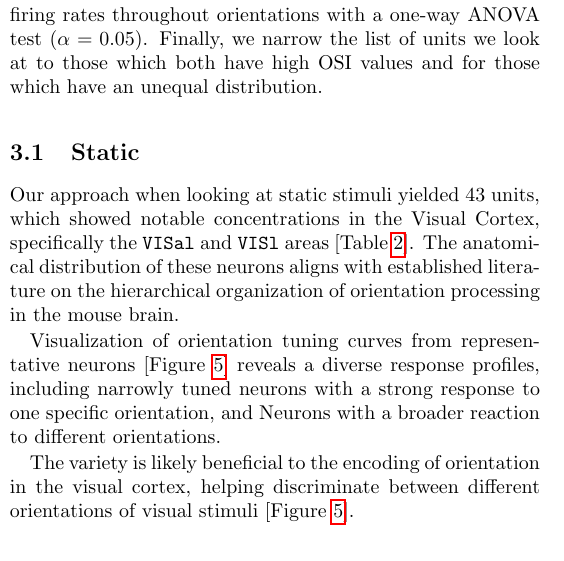
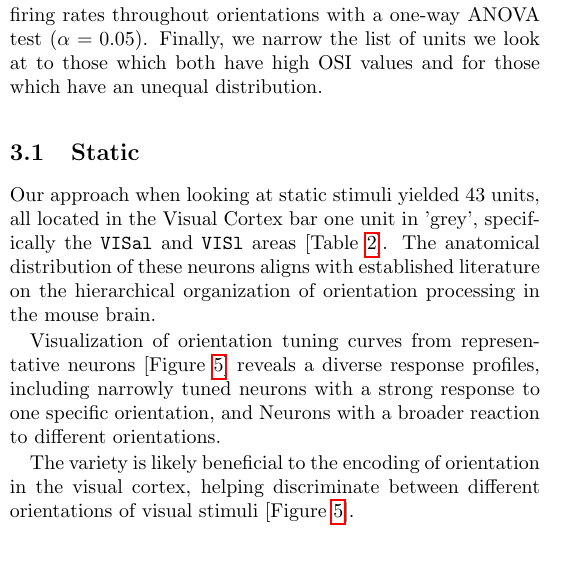
Before and after one commit to tebe-nigrelli/MMN-Group-Project, a LaTeX paper (report.tex): part of one column of page 1 of 4, cut so that both start at the same text. Compiled offline with pdfLaTeX.

Commit message:
Update report.tex

```diff
--- a/report.tex
+++ b/report.tex
@@ -52,7 +52,7 @@ We identify and select a highly selective subset of units with \(\textrm{OSI} >
 
 \subsection{Static}
 
-Our approach when looking at static stimuli yielded 43 units, which showed notable concentrations in the Visual Cortex, specifically the \texttt{VISal} and \texttt{VISl} areas [Table \ref{tab:chosen-regions-static}].  The anatomical distribution of these neurons aligns with established literature on the hierarchical organization of orientation processing in the mouse brain.
+Our approach when looking at static stimuli yielded 43 units, all located in the Visual Cortex bar one unit in 'grey', specifically the \texttt{VISal} and \texttt{VISl} areas [Table \ref{tab:chosen-regions-static}].  The anatomical distribution of these neurons aligns with established literature on the hierarchical organization of orientation processing in the mouse brain.
 
 Visualization of orientation tuning curves from representative neurons [Figure \ref{fig:static_tuning}] reveals a diverse response profiles, including narrowly tuned neurons with a strong response to one specific orientation, and Neurons with a broader reaction to different orientations.
 
```
